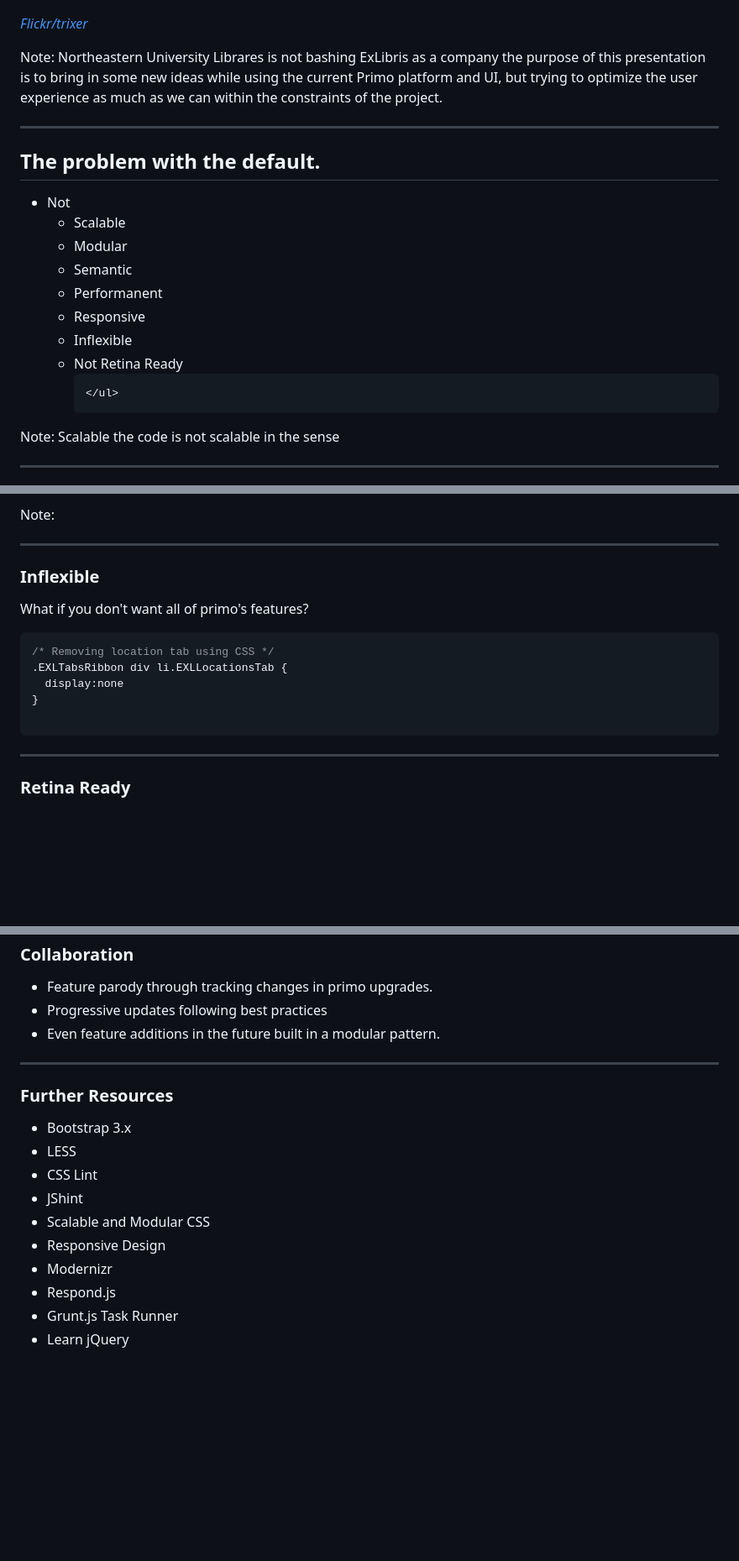
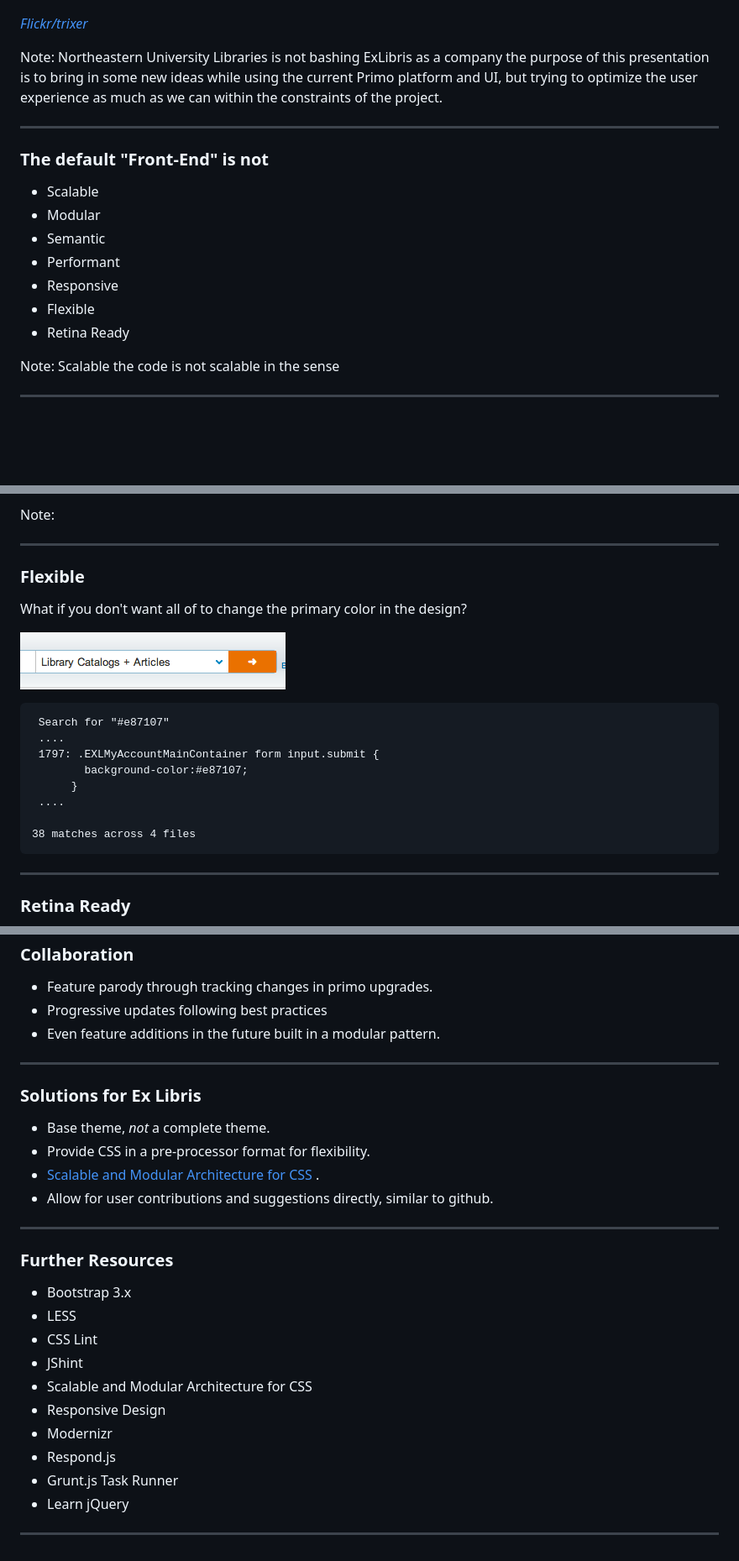
Before and after one commit to NEU-Libraries/scholar-onesearch, a Markdown page: scholar-onesearch.md, 3 parts joined by grey strips. Shown: that part at 84% size. Drawn GitHub-style; pictures changed too: img-src/default-flexibility.png (added); blank space fills up the shorter version.

Commit message:
solutions for exlibris

````diff
--- a/scholar-onesearch.md
+++ b/scholar-onesearch.md
@@ -22,25 +22,20 @@ http://neu-libraries.github.io/scholar-onesearch
 
 <cite>[Flickr/trixer](http://www.flickr.com/photos/trixer/3531445744)</cite>
 
-Note: Northeastern University Librares is not bashing ExLibris as a company the purpose of this presentation is to bring in some new ideas while using the current Primo platform and UI, but trying to optimize the user experience as much as we can within the constraints of the project.
+Note: Northeastern University Libraries is not bashing ExLibris as a company the purpose of this presentation is to bring in some new ideas while using the current Primo platform and UI, but trying to optimize the user experience as much as we can within the constraints of the project.
 
 ----
 
-## The problem with the default.
+### The default "Front-End" is not ###
 
 <ul>
-  <li class="fragment">Not
-    <ul>
-      <li class="fragment">Scalable</li>
-      <li class="fragment">Modular</li>
-      <li class="fragment">Semantic</li>
-      <li class="fragment">Performanent</li>
-      <li class="fragment">Responsive</li>
-      <li class="fragment">Inflexible</li>
-      <li class="fragment">Not Retina Ready</li>
-
-    </ul>
-  </li>
+  <li class="fragment">Scalable</li>
+  <li class="fragment">Modular</li>
+  <li class="fragment">Semantic</li>
+  <li class="fragment">Performant</li>
+  <li class="fragment">Responsive</li>
+  <li class="fragment">Flexible</li>
+  <li class="fragment">Retina Ready</li>
 </ul>
 
 Note:
@@ -120,17 +115,24 @@ Note:
 
 ---
 
-### Inflexible
+### Flexible
 
-What if you don't want all of primo's features?
+What if you don't want all of to change the primary color in the design?
 
-```css
-/* Removing location tab using CSS */
-.EXLTabsRibbon div li.EXLLocationsTab {
-  display:none
-}
+![screen shot showing the search bar with an orange button](img-src/default-flexibility.png)
+
 
 ```
+ Search for "#e87107"
+ ....
+ 1797: .EXLMyAccountMainContainer form input.submit {
+        background-color:#e87107;
+      }
+ ....
+
+38 matches across 4 files
+```
+
 
 ---
 
@@ -423,15 +425,27 @@ If your interested in this project, [star it, fork it and/or use it][sos-gh-page
 
 ----
 
+### Solutions for Ex Libris ###
+
+* Base theme, *not* a complete theme.
+* Provide CSS in a pre-processor format for flexibility.
+* [Scalable and Modular Architecture for CSS ](http://smacss.com/).
+* Allow for user contributions and suggestions directly, similar to github.
+
+----
+
 ### Further Resources
 
 * Bootstrap 3.x
 * LESS
 * CSS Lint
 * JShint
-* Scalable and Modular CSS
+* Scalable and Modular Architecture for CSS
 * Responsive Design
 * Modernizr
 * Respond.js
 * Grunt.js Task Runner
 * Learn jQuery
+
+
+----
````
Also changed, not shown: other parts of scholar-onesearch.md (+6 -6 lines).
